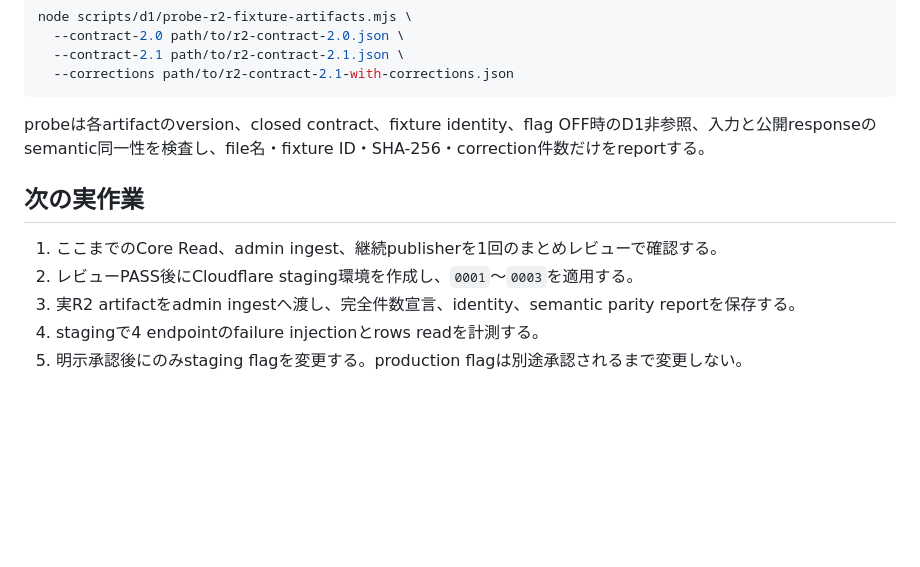
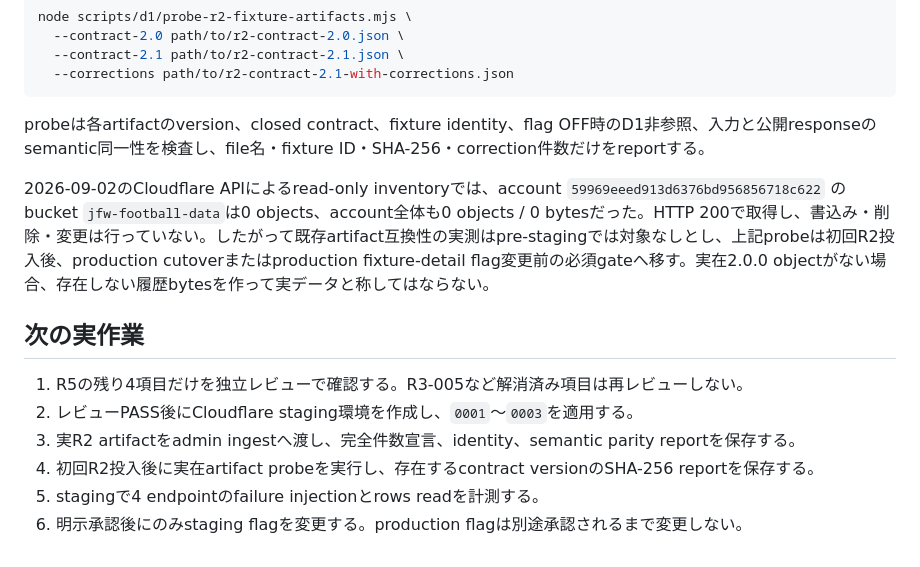
Before and after one commit to ssdkllpd/japanese-football-watch, a Markdown page: docs/d1-phase3-core-read-implementation-v1.0.md, the part around the change. Rendered like a GitHub page; blank space fills up the shorter version.

```diff
--- a/docs/d1-phase3-core-read-implementation-v1.0.md
+++ b/docs/d1-phase3-core-read-implementation-v1.0.md
@@ -76,10 +76,13 @@ node scripts/d1/probe-r2-fixture-artifacts.mjs \
 
 probeは各artifactのversion、closed contract、fixture identity、flag OFF時のD1非参照、入力と公開responseのsemantic同一性を検査し、file名・fixture ID・SHA-256・correction件数だけをreportする。
 
+2026-09-02のCloudflare APIによるread-only inventoryでは、account `59969eeed913d6376bd956856718c622` のbucket `jfw-football-data`は0 objects、account全体も0 objects / 0 bytesだった。HTTP 200で取得し、書込み・削除・変更は行っていない。したがって既存artifact互換性の実測はpre-stagingでは対象なしとし、上記probeは初回R2投入後、production cutoverまたはproduction fixture-detail flag変更前の必須gateへ移す。実在2.0.0 objectがない場合、存在しない履歴bytesを作って実データと称してはならない。
+
 ## 次の実作業
 
-1. ここまでのCore Read、admin ingest、継続publisherを1回のまとめレビューで確認する。
+1. R5の残り4項目だけを独立レビューで確認する。R3-005など解消済み項目は再レビューしない。
 2. レビューPASS後にCloudflare staging環境を作成し、`0001`〜`0003`を適用する。
 3. 実R2 artifactをadmin ingestへ渡し、完全件数宣言、identity、semantic parity reportを保存する。
-4. stagingで4 endpointのfailure injectionとrows readを計測する。
-5. 明示承認後にのみstaging flagを変更する。production flagは別途承認されるまで変更しない。
+4. 初回R2投入後に実在artifact probeを実行し、存在するcontract versionのSHA-256 reportを保存する。
+5. stagingで4 endpointのfailure injectionとrows readを計測する。
+6. 明示承認後にのみstaging flagを変更する。production flagは別途承認されるまで変更しない。
```
Also changed, not shown: docs/cloudflare-r2-inventory-result-2026-09-02.md (added, +27 -0 lines), docs/codex-implementation-result-d1-phase3-2026-09-02-r5.md (+19 -6 lines).
